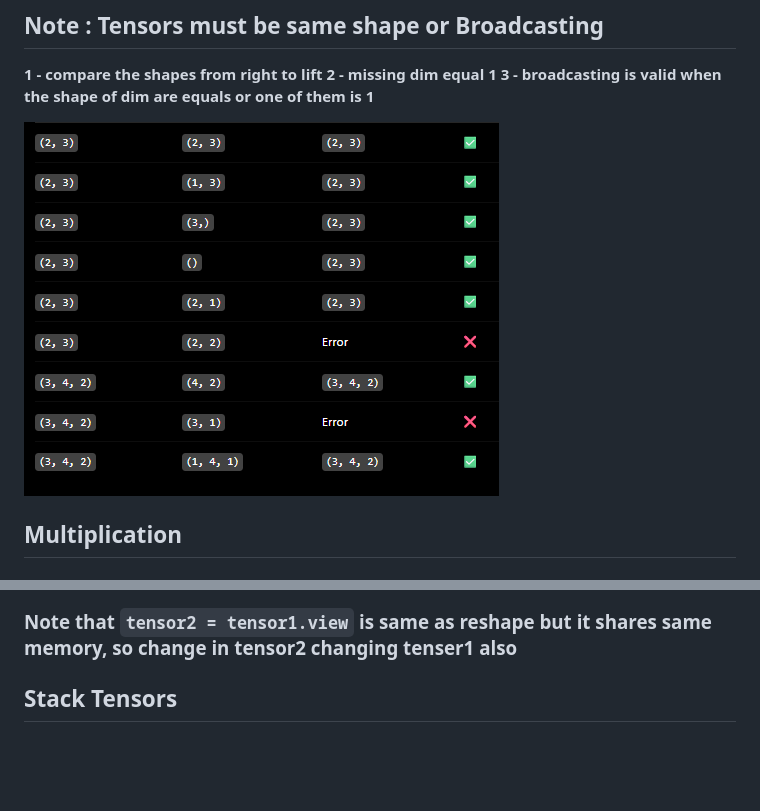
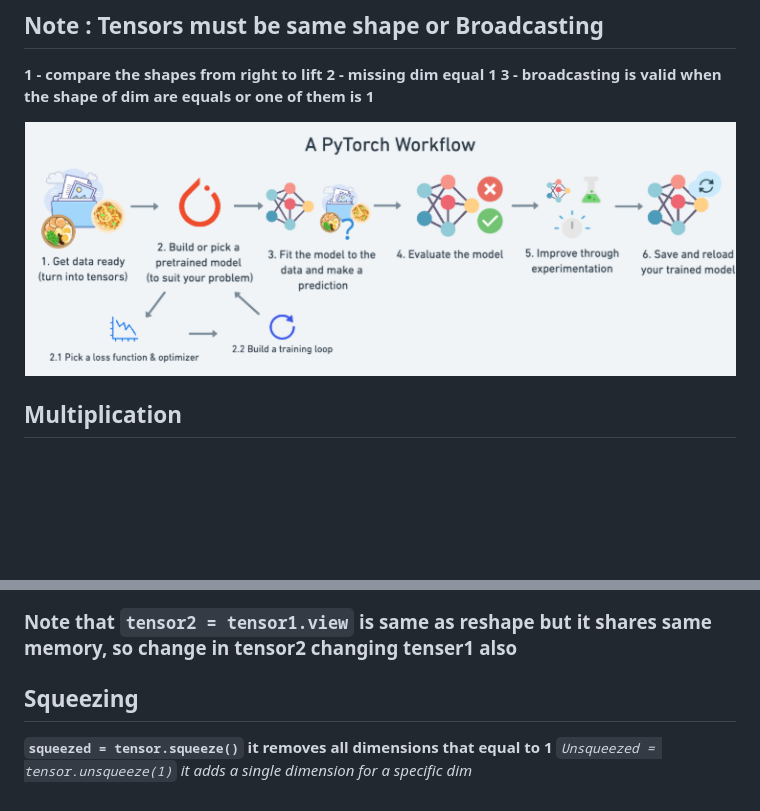
Before and after one commit to meralmourad/Pytorch-tut, a Markdown page: NOTES/02_Tensor_operations.md, 2 parts joined by grey strips. Rendered like a GitHub page; pictures changed too: SRC/image2.png; blank space fills up the shorter version.

```diff
--- a/NOTES/02_Tensor_operations.md
+++ b/NOTES/02_Tensor_operations.md
@@ -43,4 +43,6 @@ before getting in this let's just have a recap on **Dot Product** multiplication
 
 ### Note that `tensor2 = tensor1.view` is same as reshape but it shares same memory, so change in tensor2 changing tenser1 also
 
-## Stack Tensors
+## Squeezing
+**`squeezed = tensor.squeeze()` it removes all dimensions that equal to 1**
+*`Unsqueezed = tensor.unsqueeze(1)` it adds a single dimension for a specific dim*
```
Also changed, not shown: NOTES/01_definetions.md (+1 -1 lines), NOTES/03_Workflow.md (added, +21 -0 lines), SRC/image.png, 3 other files.
